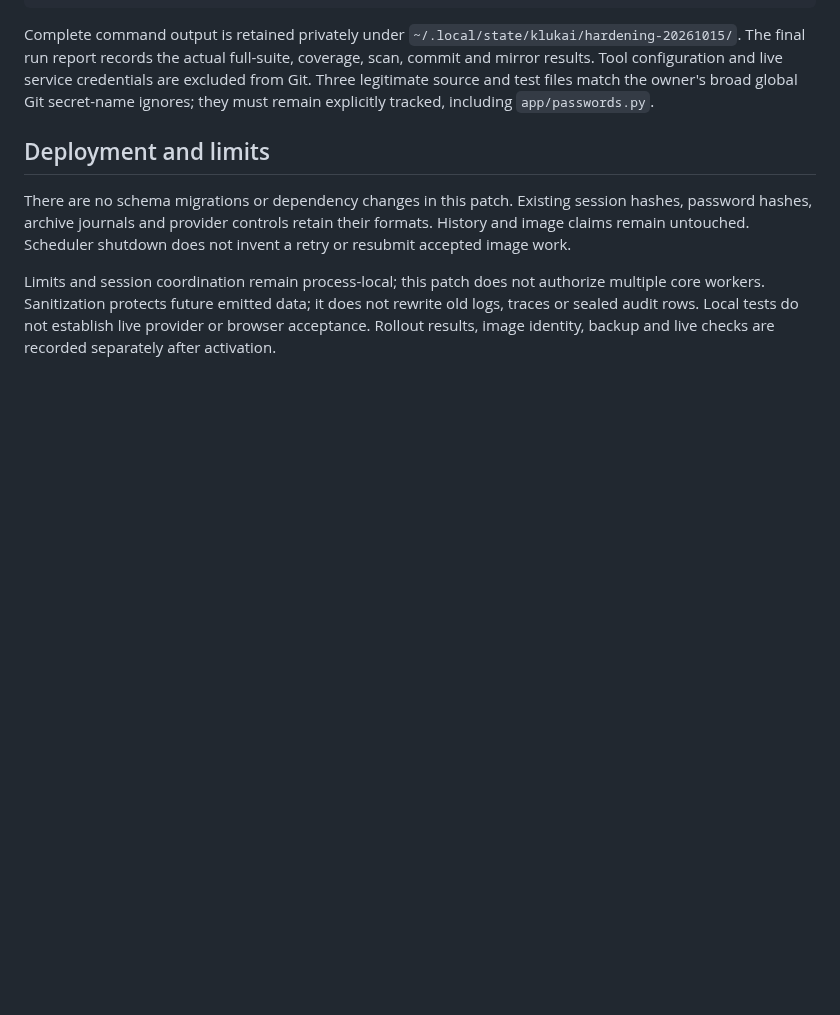
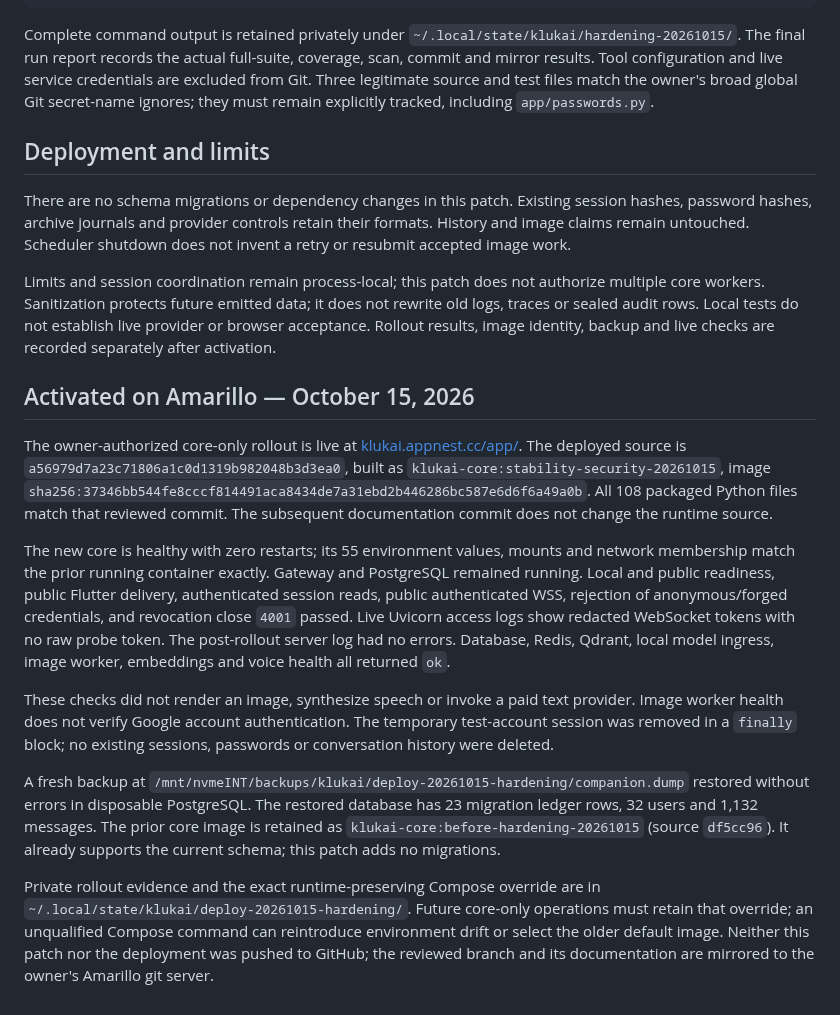
Before and after one commit to Al-Sarraf-Tech/klukai, a Markdown page: docs/handoff/2026-10-15-stability-security-hardening.md, the part around the change. GitHub-like rendering; blank space fills up the shorter version.

Commit message:
docs: record verified hardening deployment

```diff
--- a/docs/handoff/2026-10-15-stability-security-hardening.md
+++ b/docs/handoff/2026-10-15-stability-security-hardening.md
@@ -75,3 +75,41 @@ authorize multiple core workers. Sanitization protects future emitted data;
 it does not rewrite old logs, traces or sealed audit rows. Local tests do not
 establish live provider or browser acceptance. Rollout results, image identity,
 backup and live checks are recorded separately after activation.
+
+## Activated on Amarillo — October 15, 2026
+
+The owner-authorized core-only rollout is live at
+[klukai.appnest.cc/app/](https://klukai.appnest.cc/app/). The deployed source is
+`a56979d7a23c71806a1c0d1319b982048b3d3ea0`, built as
+`klukai-core:stability-security-20261015`, image
+`sha256:37346bb544fe8cccf814491aca8434de7a31ebd2b446286bc587e6d6f6a49a0b`.
+All 108 packaged Python files match that reviewed commit. The subsequent
+documentation commit does not change the runtime source.
+
+The new core is healthy with zero restarts; its 55 environment values, mounts
+and network membership match the prior running container exactly. Gateway
+and PostgreSQL remained running. Local and public readiness, public Flutter
+delivery, authenticated session reads, public authenticated WSS, rejection of
+anonymous/forged credentials, and revocation close `4001` passed. Live Uvicorn
+access logs show redacted WebSocket tokens with no raw probe token. The
+post-rollout server log had no errors. Database, Redis, Qdrant, local model
+ingress, image worker, embeddings and voice health all returned `ok`.
+
+These checks did not render an image, synthesize speech or invoke a paid text
+provider. Image worker health does not verify Google account authentication.
+The temporary test-account session was removed in a `finally` block; no
+existing sessions, passwords or conversation history were deleted.
+
+A fresh backup at
+`/mnt/nvmeINT/backups/klukai/deploy-20261015-hardening/companion.dump` restored
+without errors in disposable PostgreSQL. The restored database has 23 migration
+ledger rows, 32 users and 1,132 messages. The prior core image is retained as
+`klukai-core:before-hardening-20261015` (source `df5cc96`). It already supports
+the current schema; this patch adds no migrations.
+
+Private rollout evidence and the exact runtime-preserving Compose override
+are in `~/.local/state/klukai/deploy-20261015-hardening/`. Future core-only
+operations must retain that override; an unqualified Compose command can
+reintroduce environment drift or select the older default image. Neither this
+patch nor the deployment was pushed to GitHub; the reviewed branch and its
+documentation are mirrored to the owner's Amarillo git server.
```
